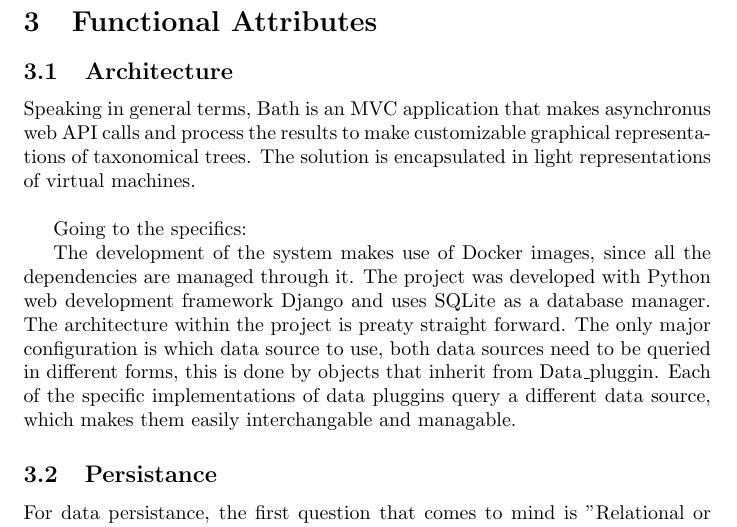
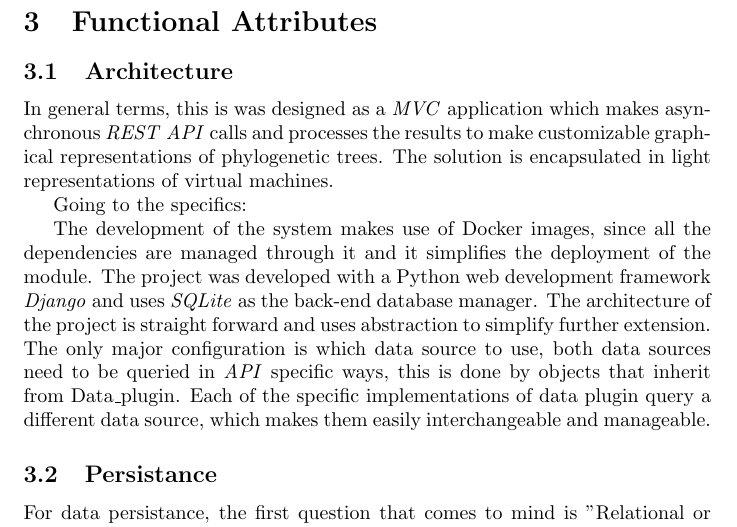
Before and after one commit to jmtovar/Bath, a LaTeX document (Documentacion/proyecto.tex): part of page 4 of 8, cut so that both start at the same text. Compiled offline with pdfLaTeX.

Commit message:
First round architecture

```diff
--- a/Documentacion/proyecto.tex
+++ b/Documentacion/proyecto.tex
@@ -96,11 +96,11 @@ Since people who will maintain the web application will most likely not be softw
 
 \section{Functional Attributes}
  \subsection{Architecture}
- Speaking in general terms, Bath is an MVC application that makes asynchronus web API calls and process the results to make customizable graphical representations of taxonomical trees. The solution is encapsulated in light representations of virtual machines. \\
+ In general terms, this is was designed as a \textit{MVC} application which makes asynchronous \textit{REST} \textit{API} calls and processes the results to make customizable graphical representations of phylogenetic trees. The solution is encapsulated in light representations of virtual machines.
 
  Going to the specifics:
 
-The development of the system makes use of Docker images, since all the dependencies are managed through it. The project was developed with Python web development framework Django and uses SQLite as a database manager. The architecture within the project is preaty straight forward. The only major configuration is which data source to use, both data sources need to be queried in different forms, this is done by objects that inherit from Data\_pluggin. Each of the specific implementations of data pluggins query a different data source, which makes them easily interchangable and managable.
+The development of the system makes use of Docker images, since all the dependencies are managed through it and it simplifies the deployment of the module. The project was developed with a Python web development framework \textit{Django} and uses \textit{SQLite} as the back-end database manager. The architecture of the project is straight forward and uses abstraction to simplify further extension. The only major configuration is which data source to use, both data sources need to be queried in \textit{API} specific ways, this is done by objects that inherit from Data\_plugin. Each of the specific implementations of data plugin query a different data source, which makes them easily interchangeable and manageable.
 
  \subsection{Persistance}
 
```
